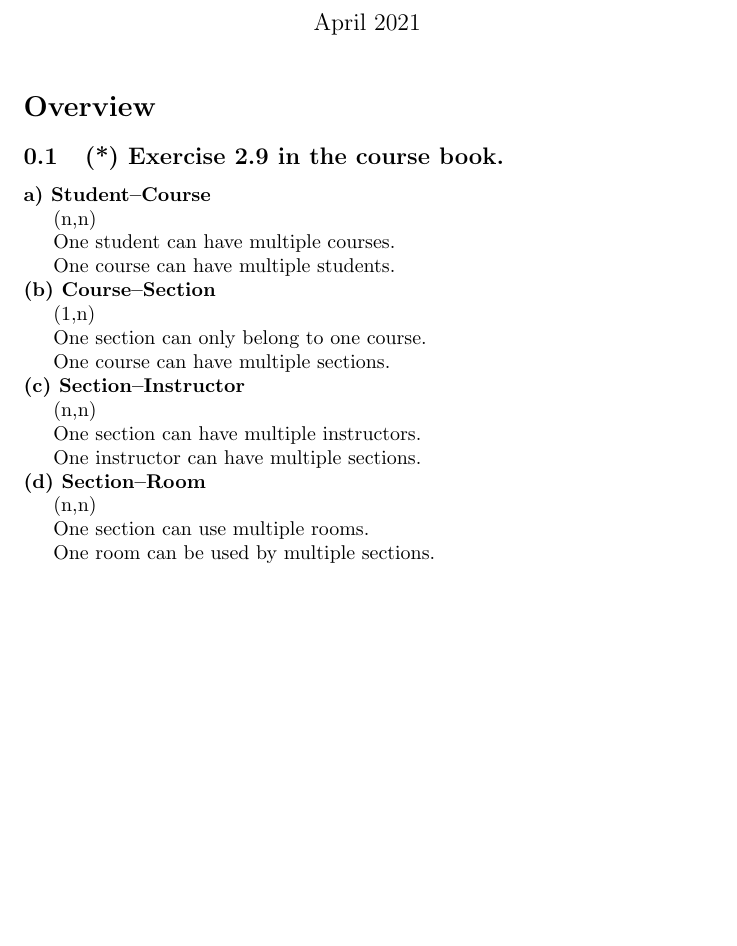
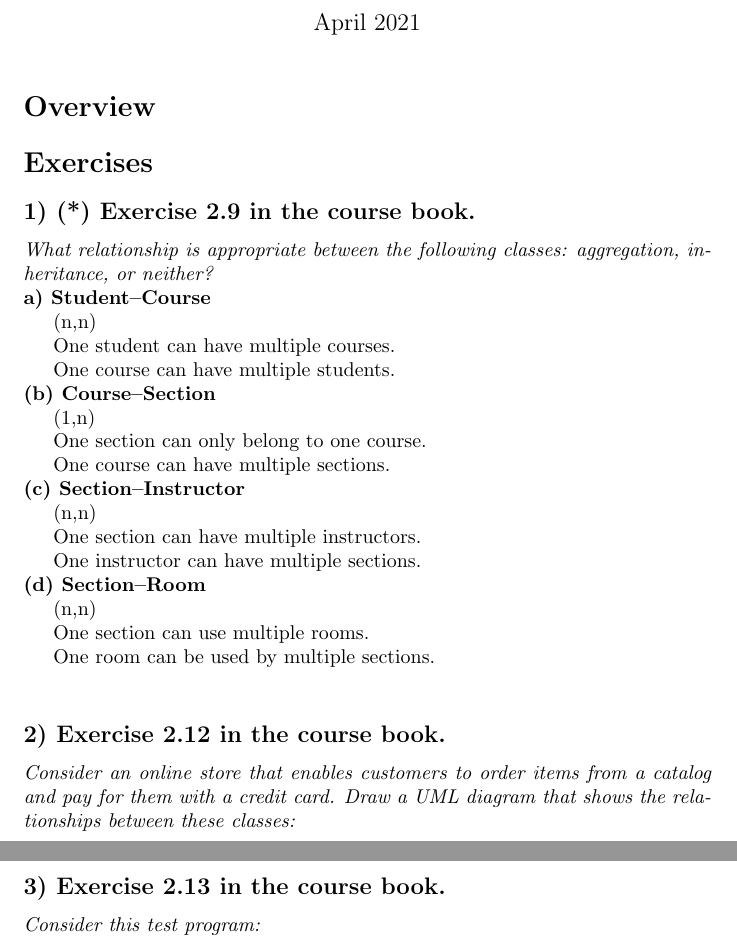
Before and after one commit to EliasVahlberg/AOOP_Assignment_1_REP, a LaTeX document (main.tex): part of the page before the commit and two parts of pages 1 and 2 of 2 after it, the two joined at a grey line, cut so that both start at the same text, the shorter picture padded with empty space. Compiled offline with pdfLaTeX.

Commit message:
Sctructure

```diff
--- a/main.tex
+++ b/main.tex
@@ -10,7 +10,10 @@
 \maketitle
 
 \section*{Overview}
-\subsection{(*) Exercise 2.9 in the course book.}
+\section*{Exercises}
+\subsection*{1) (*) Exercise 2.9 in the course book.}
+\textit{What relationship is appropriate between the following classes: aggregation,
+inheritance, or neither?}\\
 \textbf{a) Student–Course}\\
 \indent (n,n) \\
 \indent    One student can have multiple courses.\\
@@ -27,6 +30,13 @@
 \indent    (n,n)\\
 \indent    One section can use multiple rooms.\\
 \indent    One room can be used by multiple sections.\\
+\subsection*{2) Exercise 2.12 in the course book.}
+\textit{Consider an online store that enables customers to order items from a catalog and
+pay for them with a credit card. Draw a UML diagram that shows the relationships
+between these classes:}\\
+\subsection*{3) Exercise 2.13 in the course book.}
+\textit{Consider this test program:}
+
 
 
 \end{document}
```
